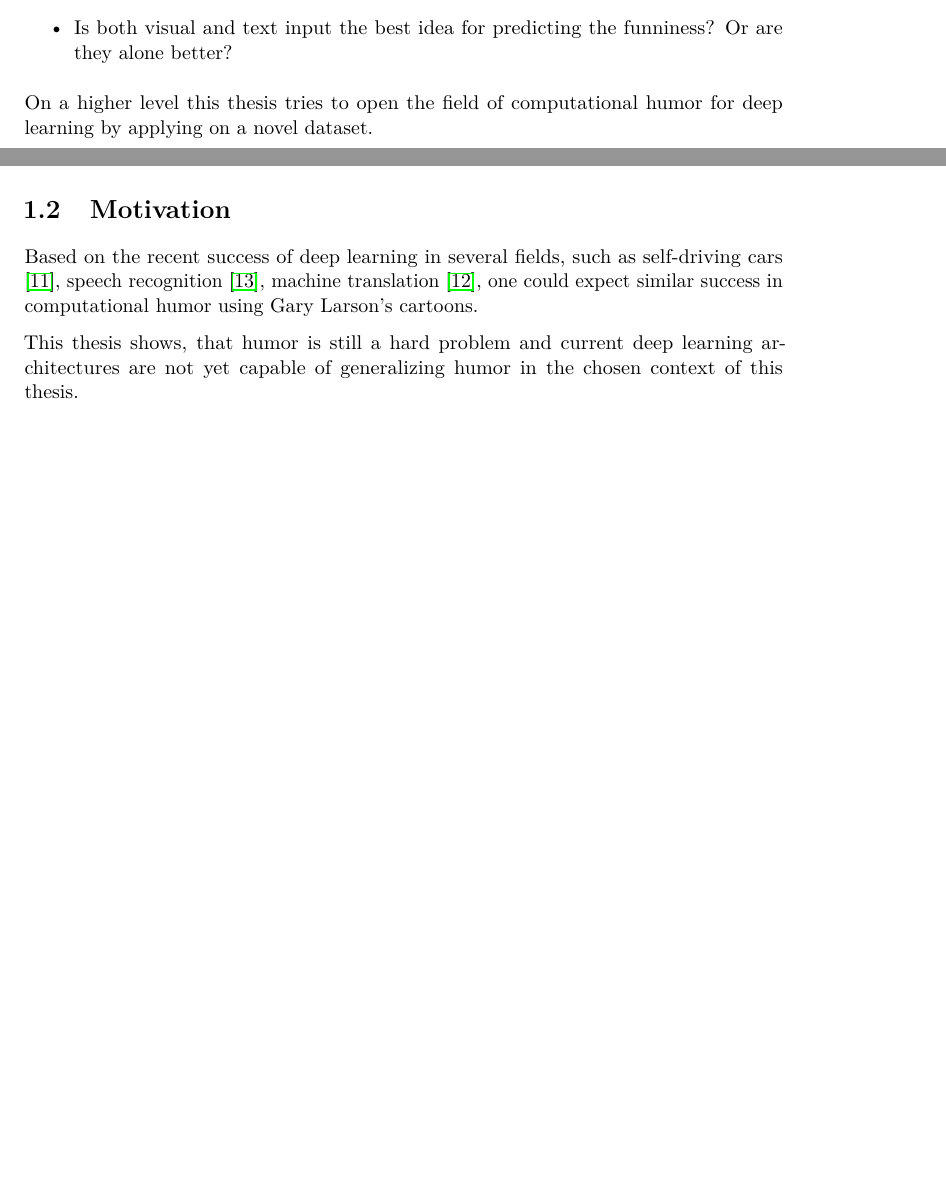
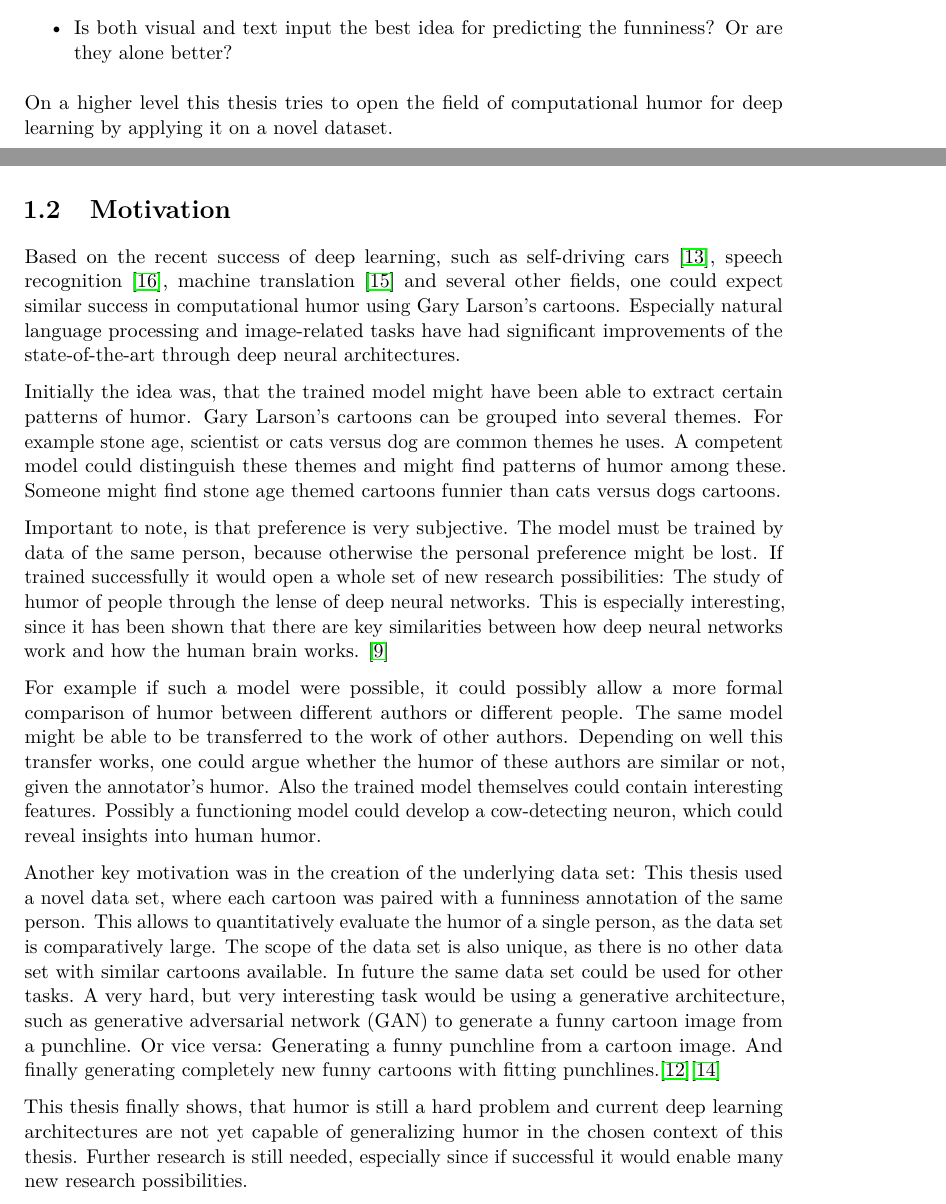
Before and after one commit to metzzo/deephumor, a LaTeX thesis (documentation/thesis/thesis.tex): two parts of pages 11 and 12 of 50 before the commit and two parts of pages 11 and 12 of 51 after it, joined at a grey line, cut so that both start at the same text, the shorter picture padded with empty space. Compiled offline with pdfLaTeX.

Commit message:
more motivation

```diff
--- a/documentation/thesis/thesis.tex
+++ b/documentation/thesis/thesis.tex
@@ -182,13 +182,22 @@ The questions this work tries to answer, are the following:
 \item Is both visual and text input the best idea for predicting the funniness? Or are they alone better?
 \end{itemize}
 
-On a higher level this thesis tries to open the field of computational humor for deep learning by applying on a novel dataset.
+On a higher level this thesis tries to open the field of computational humor for deep learning by applying it on a novel dataset.
 
 \section{Motivation}
 
-Based on the recent success of deep learning in several fields, such as self-driving cars \cite{selfdriving}, speech recognition \cite{speech}, machine translation \cite{nmt}, one could expect similar success in computational humor using Gary Larson's cartoons.
-
-This thesis shows, that humor is still a hard problem and current deep learning architectures are not yet capable of generalizing humor in the chosen context of this thesis.
+Based on the recent success of deep learning, such as self-driving cars \cite{selfdriving}, speech recognition \cite{speech}, machine translation \cite{nmt} and several other fields, one could expect similar success in computational humor using Gary Larson's cartoons. Especially natural language processing and image-related tasks have had significant improvements of the state-of-the-art through deep neural architectures.
+
+Initially the idea was, that the trained model might have been able to extract certain patterns of humor. Gary Larson's cartoons can be grouped into several themes. For example stone age, scientist or cats versus dog are common themes he uses. A competent model could distinguish these themes and might find patterns of humor among these. Someone might find stone age themed cartoons funnier than cats versus dogs cartoons.
+
+Important to note, is that preference is very subjective. The model must be trained by data of the same person, because otherwise the personal preference might be lost. If trained successfully it would open a whole set of new research possibilities: The study of humor of people through the lense of deep neural networks. This is especially interesting, since it has been shown that there are key similarities between how deep neural networks work and how the human brain works. \cite{Cichy2016}
+
+For example if such a model were possible, it could possibly allow a more formal comparison of humor between different authors or different people.
+The same model might be able to be transferred to the work of other authors. Depending on well this transfer works, one could argue whether the humor of these authors are similar or not, given the annotator's humor. Also the trained model themselves could contain interesting features. Possibly a functioning model could develop a cow-detecting neuron, which could reveal insights into human humor.
+
+Another key motivation was in the creation of the underlying data set: This thesis used a novel data set, where each cartoon was paired with a funniness annotation of the same person. This allows to quantitatively evaluate the humor of a single person, as the data set is comparatively large. The scope of the data set is also unique, as there is no other data set with similar cartoons available. In future the same data set could be used for other tasks. A very hard, but very interesting task would be using a generative architecture, such as generative adversarial network (GAN) to generate a funny cartoon image from a punchline. Or vice versa: Generating a funny punchline from a cartoon image. And finally generating completely new funny cartoons with fitting punchlines.\cite{gan2}\cite{gan}
+
+This thesis finally shows, that humor is still a hard problem and current deep learning architectures are not yet capable of generalizing humor in the chosen context of this thesis. Further research is still needed, especially since if successful it would enable many new research possibilities.
 
 
 \section{Methodology}
```
Also changed, not shown: documentation/thesis/thesis.tex (4 more changed lines).
